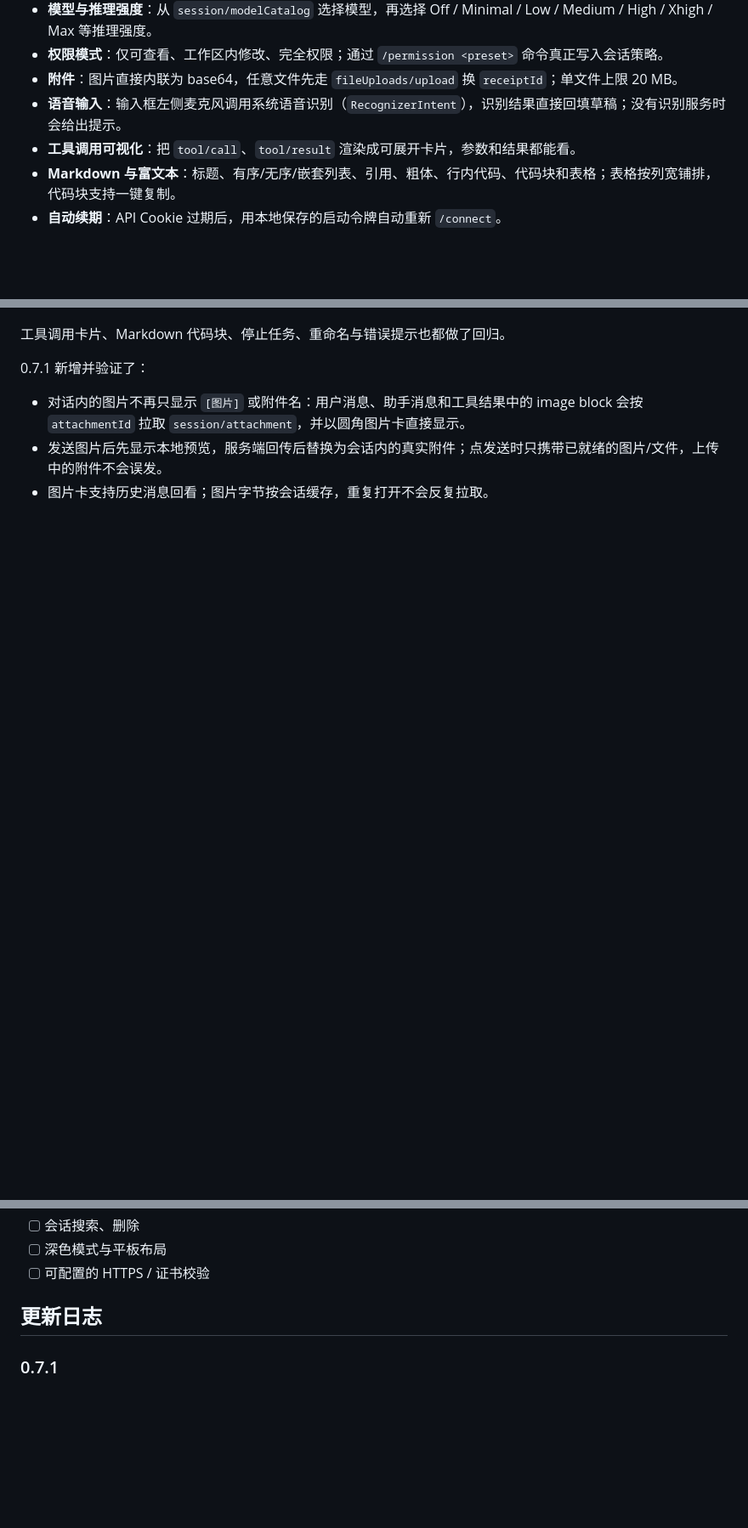
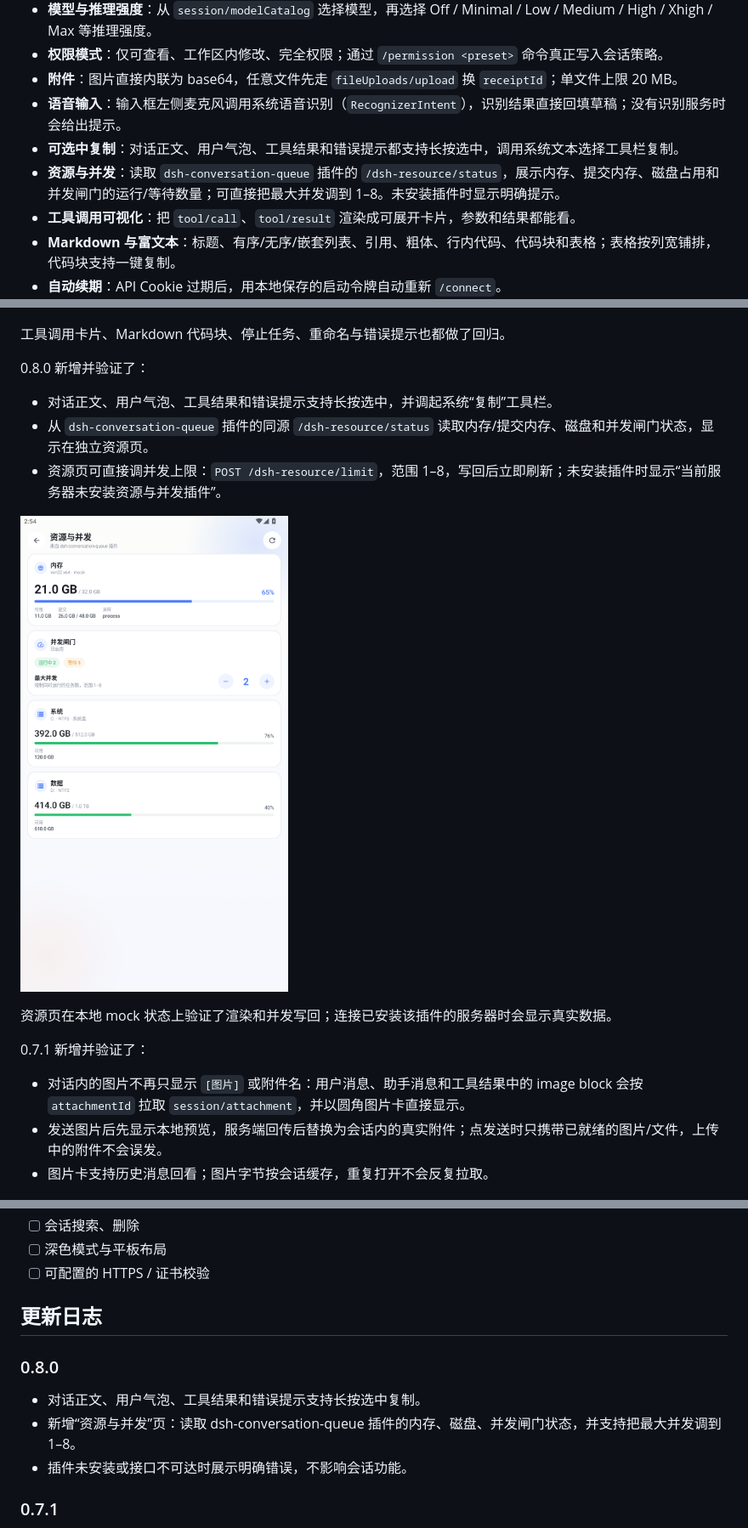
Before and after one commit to zhengkaixing/harness-pocket, a Markdown page: README.md, 3 parts joined by grey strips. Shown at 85% size. Rendered like a GitHub page; pictures changed too: docs/screenshots/resource.png (added); blank space fills up the shorter version.

Commit message:
feat: selectable text and resource monitor

```diff
--- a/README.md
+++ b/README.md
@@ -63,6 +63,8 @@ Harness Pocket 是一个**非官方的原生 Android 客户端**，用来远程
 - **权限模式**：仅可查看、工作区内修改、完全权限；通过 `/permission <preset>` 命令真正写入会话策略。
 - **附件**：图片直接内联为 base64，任意文件先走 `fileUploads/upload` 换 `receiptId`；单文件上限 20 MB。
 - **语音输入**：输入框左侧麦克风调用系统语音识别（`RecognizerIntent`），识别结果直接回填草稿；没有识别服务时会给出提示。
+- **可选中复制**：对话正文、用户气泡、工具结果和错误提示都支持长按选中，调用系统文本选择工具栏复制。
+- **资源与并发**：读取 `dsh-conversation-queue` 插件的 `/dsh-resource/status`，展示内存、提交内存、磁盘占用和并发闸门的运行/等待数量；可直接把最大并发调到 1–8。未安装插件时显示明确提示。
 - **工具调用可视化**：把 `tool/call`、`tool/result` 渲染成可展开卡片，参数和结果都能看。
 - **Markdown 与富文本**：标题、有序/无序/嵌套列表、引用、粗体、行内代码、代码块和表格；表格按列宽铺排，代码块支持一键复制。
 - **自动续期**：API Cookie 过期后，用本地保存的启动令牌自动重新 `/connect`。
@@ -99,6 +101,16 @@ Harness Pocket 是一个**非官方的原生 Android 客户端**，用来远程
 ![远程会话实测](docs/screenshots/remote-chat.png)
 
 工具调用卡片、Markdown 代码块、停止任务、重命名与错误提示也都做了回归。
+
+0.8.0 新增并验证了：
+
+- 对话正文、用户气泡、工具结果和错误提示支持长按选中，并调起系统“复制”工具栏。
+- 从 `dsh-conversation-queue` 插件的同源 `/dsh-resource/status` 读取内存/提交内存、磁盘和并发闸门状态，显示在独立资源页。
+- 资源页可直接调并发上限：`POST /dsh-resource/limit`，范围 1–8，写回后立即刷新；未安装插件时显示“当前服务器未安装资源与并发插件”。
+
+![资源与并发](docs/screenshots/resource.png)
+
+资源页在本地 mock 状态上验证了渲染和并发写回；连接已安装该插件的服务器时会显示真实数据。
 
 0.7.1 新增并验证了：
 
@@ -304,6 +316,12 @@ app/src/main/java/dev/harness/pocket/
 
 ## 更新日志
 
+### 0.8.0
+
+- 对话正文、用户气泡、工具结果和错误提示支持长按选中复制。
+- 新增“资源与并发”页：读取 dsh-conversation-queue 插件的内存、磁盘、并发闸门状态，并支持把最大并发调到 1–8。
+- 插件未安装或接口不可达时展示明确错误，不影响会话功能。
+
 ### 0.7.1
 
 - 对话内图片按 attachmentId 拉取并直接显示，覆盖用户消息、助手消息和工具结果。
```
Also changed, not shown: other parts of README.md (+1 -1 lines), docs/PROTOCOL.md (+11 -0 lines), docs/screenshots/selection.png (added), 8 other files.
